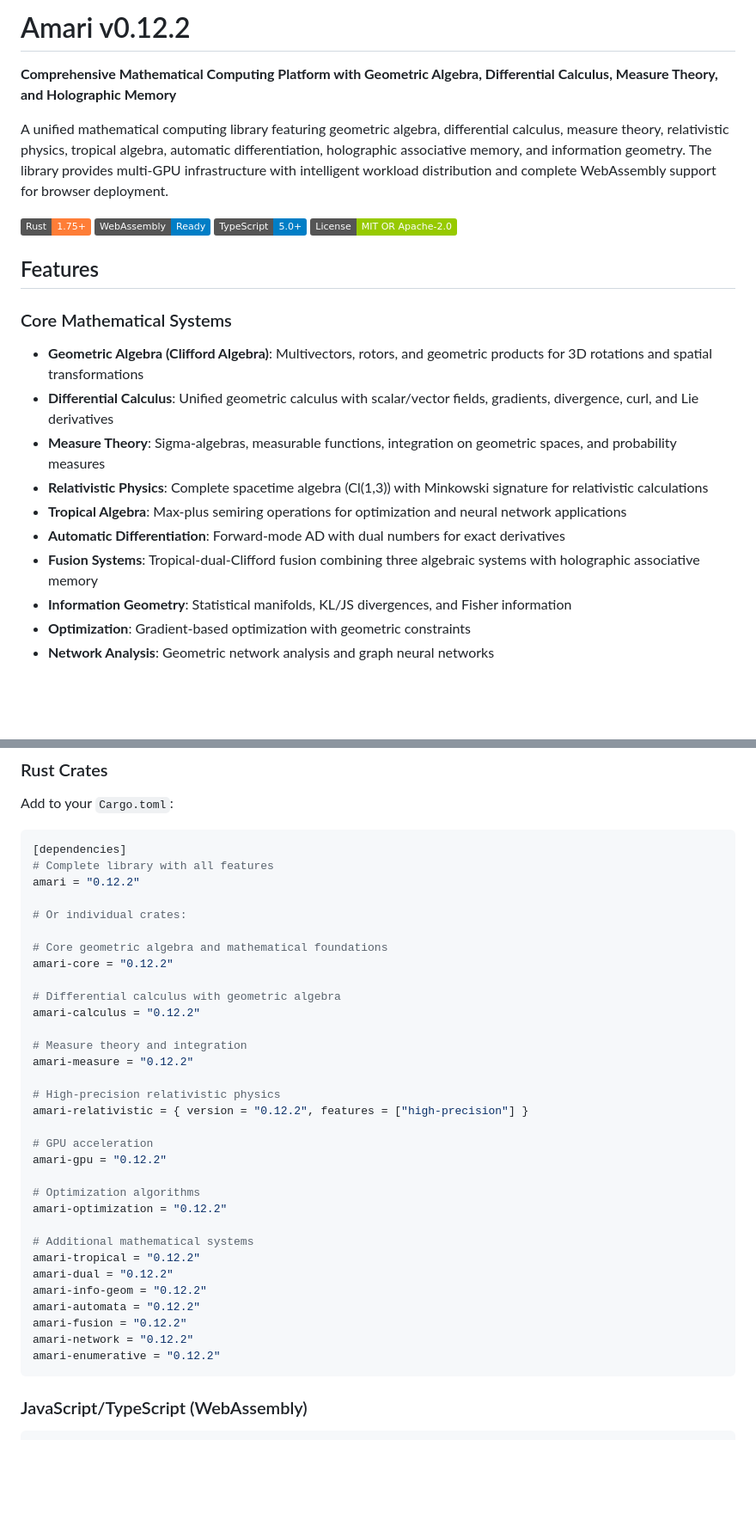
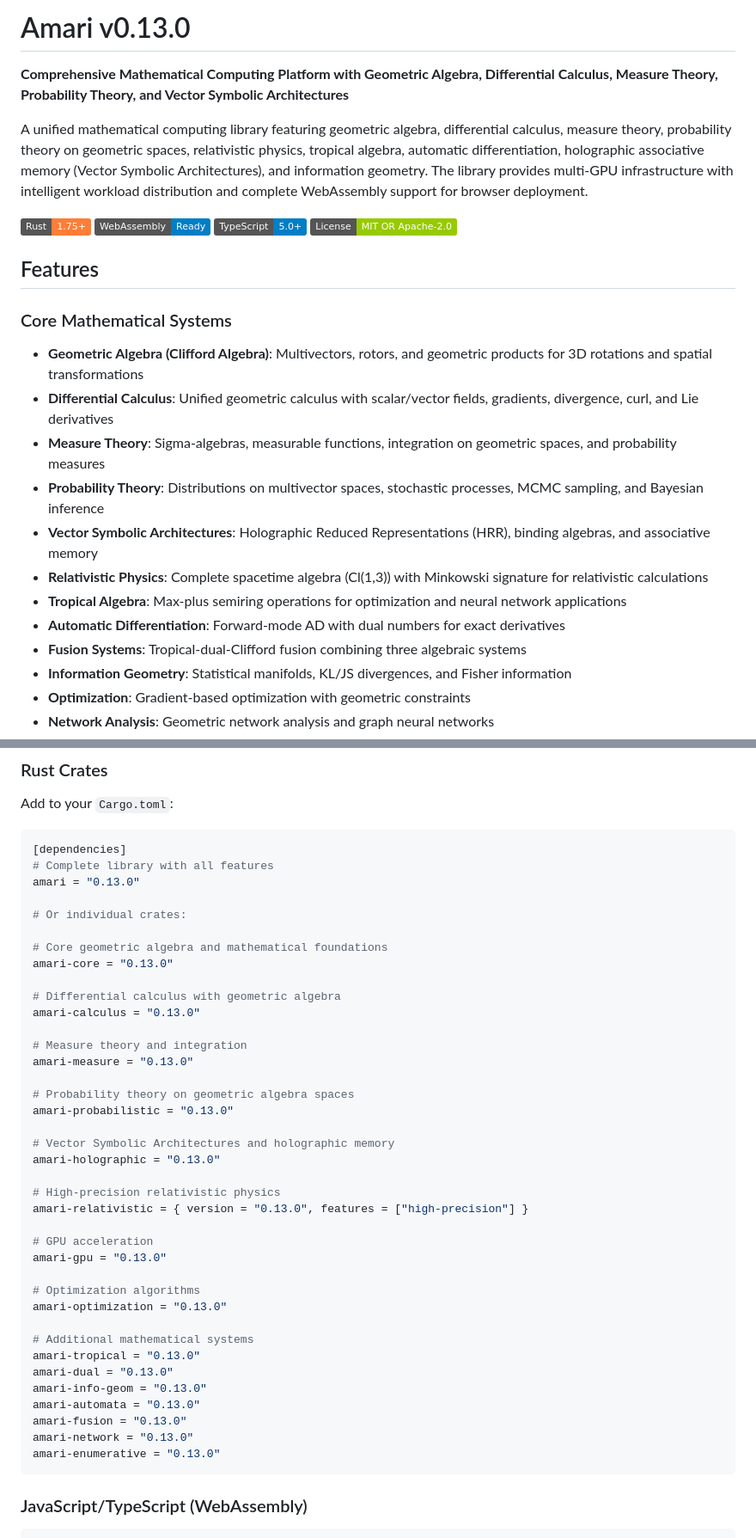
Before and after one commit to justinelliottcobb/Amari, a Markdown page: README.md, 2 parts joined by grey strips. Shown at 86% size. Drawn GitHub-style; badges without logos; blank space fills up the shorter version.

````diff
--- a/README.md
+++ b/README.md
@@ -1,8 +1,8 @@
-# Amari v0.12.2
+# Amari v0.13.0
 
-**Comprehensive Mathematical Computing Platform with Geometric Algebra, Differential Calculus, Measure Theory, and Holographic Memory**
+**Comprehensive Mathematical Computing Platform with Geometric Algebra, Differential Calculus, Measure Theory, Probability Theory, and Vector Symbolic Architectures**
 
-A unified mathematical computing library featuring geometric algebra, differential calculus, measure theory, relativistic physics, tropical algebra, automatic differentiation, holographic associative memory, and information geometry. The library provides multi-GPU infrastructure with intelligent workload distribution and complete WebAssembly support for browser deployment.
+A unified mathematical computing library featuring geometric algebra, differential calculus, measure theory, probability theory on geometric spaces, relativistic physics, tropical algebra, automatic differentiation, holographic associative memory (Vector Symbolic Architectures), and information geometry. The library provides multi-GPU infrastructure with intelligent workload distribution and complete WebAssembly support for browser deployment.
 
 [![Rust](https://img.shields.io/badge/Rust-1.75+-orange.svg)](https://www.rust-lang.org/)
 [![WebAssembly](https://img.shields.io/badge/WebAssembly-Ready-blue.svg)](https://webassembly.org/)
@@ -16,10 +16,12 @@ A unified mathematical computing library featuring geometric algebra, differenti
 - **Geometric Algebra (Clifford Algebra)**: Multivectors, rotors, and geometric products for 3D rotations and spatial transformations
 - **Differential Calculus**: Unified geometric calculus with scalar/vector fields, gradients, divergence, curl, and Lie derivatives
 - **Measure Theory**: Sigma-algebras, measurable functions, integration on geometric spaces, and probability measures
+- **Probability Theory**: Distributions on multivector spaces, stochastic processes, MCMC sampling, and Bayesian inference
+- **Vector Symbolic Architectures**: Holographic Reduced Representations (HRR), binding algebras, and associative memory
 - **Relativistic Physics**: Complete spacetime algebra (Cl(1,3)) with Minkowski signature for relativistic calculations
 - **Tropical Algebra**: Max-plus semiring operations for optimization and neural network applications
 - **Automatic Differentiation**: Forward-mode AD with dual numbers for exact derivatives
-- **Fusion Systems**: Tropical-dual-Clifford fusion combining three algebraic systems with holographic associative memory
+- **Fusion Systems**: Tropical-dual-Clifford fusion combining three algebraic systems
 - **Information Geometry**: Statistical manifolds, KL/JS divergences, and Fisher information
 - **Optimization**: Gradient-based optimization with geometric constraints
 - **Network Analysis**: Geometric network analysis and graph neural networks
@@ -51,36 +53,42 @@ Add to your `Cargo.toml`:
 ```toml
 [dependencies]
 # Complete library with all features
-amari = "0.12.2"
+amari = "0.13.0"
 
 # Or individual crates:
 
 # Core geometric algebra and mathematical foundations
-amari-core = "0.12.2"
+amari-core = "0.13.0"
 
 # Differential calculus with geometric algebra
-amari-calculus = "0.12.2"
+amari-calculus = "0.13.0"
 
 # Measure theory and integration
-amari-measure = "0.12.2"
+amari-measure = "0.13.0"
+
+# Probability theory on geometric algebra spaces
+amari-probabilistic = "0.13.0"
+
+# Vector Symbolic Architectures and holographic memory
+amari-holographic = "0.13.0"
 
 # High-precision relativistic physics
-amari-relativistic = { version = "0.12.2", features = ["high-precision"] }
+amari-relativistic = { version = "0.13.0", features = ["high-precision"] }
 
 # GPU acceleration
-amari-gpu = "0.12.2"
+amari-gpu = "0.13.0"
 
 # Optimization algorithms
-amari-optimization = "0.12.2"
+amari-optimization = "0.13.0"
 
 # Additional mathematical systems
-amari-tropical = "0.12.2"
-amari-dual = "0.12.2"
-amari-info-geom = "0.12.2"
-amari-automata = "0.12.2"
-amari-fusion = "0.12.2"
-amari-network = "0.12.2"
-amari-enumerative = "0.12.2"
+amari-tropical = "0.13.0"
+amari-dual = "0.13.0"
+amari-info-geom = "0.13.0"
+amari-automata = "0.13.0"
+amari-fusion = "0.13.0"
+amari-network = "0.13.0"
+amari-enumerative = "0.13.0"
 ```
 
 ### JavaScript/TypeScript (WebAssembly)
````
Also changed, not shown: other parts of README.md (+64 -24 lines).
